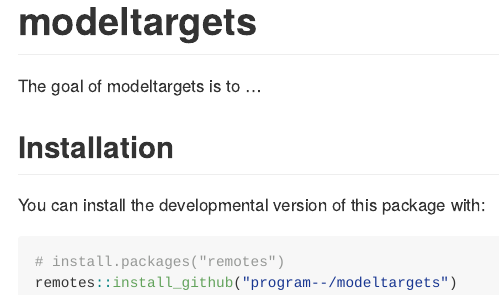
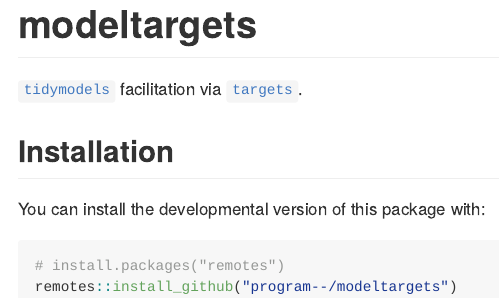
Before and after one commit to program--/modeltargets, an R Markdown document (README.Rmd): the page in a window 1100 px wide, from its top. The pictures show the output file README.md that the author committed with the source, drawn offline in the style of GitHub; badge pictures from the web are left out.

Commit message:
Updated README

```diff
--- a/README.Rmd
+++ b/README.Rmd
@@ -22,7 +22,7 @@ knitr::opts_chunk$set(
 [![R-CMD-check](https://github.com/program--/modeltargets/workflows/R-CMD-check/badge.svg)](https://github.com/program--/modeltargets/actions)
 <!-- badges: end -->
 
-The goal of modeltargets is to ...
+[`tidymodels`](https://tidymodels.org) facilitation via [`targets`](https://github.com/ropensci/targets).
 
 ## Installation
 
```
Also changed, not shown: README.md.
